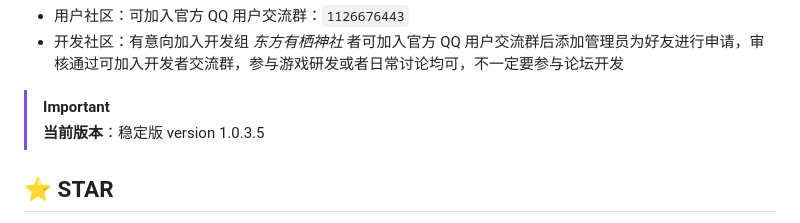
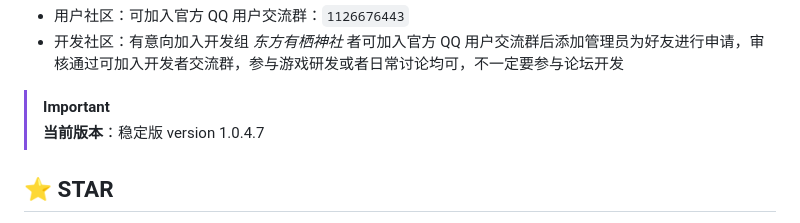
Before and after one commit to Wojusensei/Arisu-Shrine, a Markdown page: README.md, the part around the change. Rendered like a GitHub page.

Commit message:
更新 README.md

```diff
--- a/README.md
+++ b/README.md
@@ -9,7 +9,7 @@
 - 用户社区：可加入官方 QQ 用户交流群：`1126676443`
 - 开发社区：有意向加入开发组 *东方有栖神社* 者可加入官方 QQ 用户交流群后添加管理员为好友进行申请，审核通过可加入开发者交流群，参与游戏研发或者日常讨论均可，不一定要参与论坛开发
 > [!IMPORTANT]
-> **当前版本**：稳定版 version 1.0.3.5
+> **当前版本**：稳定版 version 1.0.4.7
 
 ## ⭐️ STAR
 [![Star History Chart](https://api.star-history.com/svg?repos=Wojusensei/Arisu-Shrine&type=date&legend=top-left)](https://www.star-history.com/#Wojusensei/Arisu-Shrine&type=date&legend=top-left)
```
